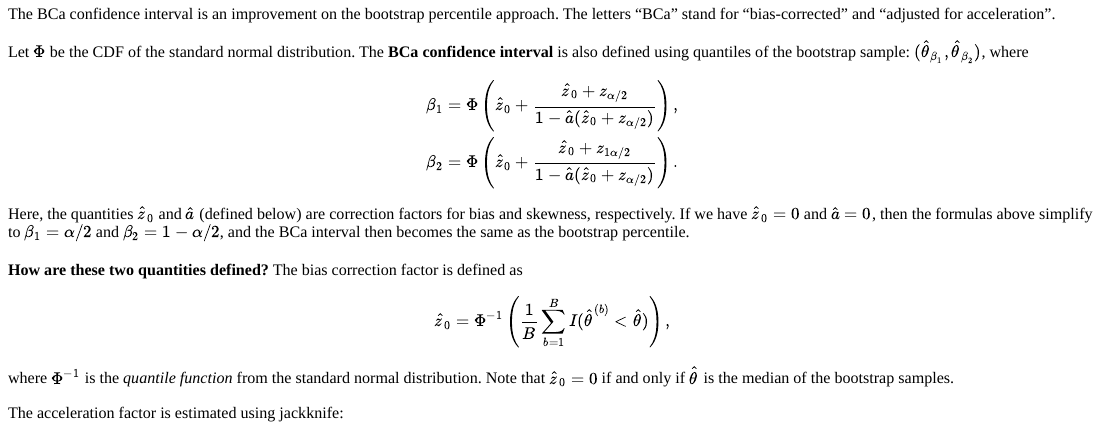
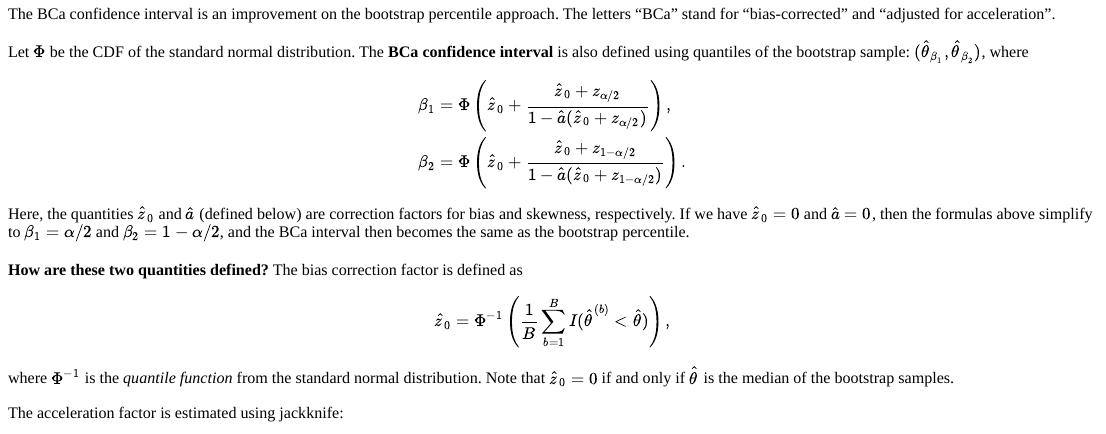
Before and after one commit to UMDimReduction/UMstat3150, an R Markdown document (inst/tutorials/bootstrap/bootstrap.Rmd): the page in a window 1100 px wide, from 3270 px down. The pictures show the output file inst/tutorials/bootstrap/bootstrap.html that the author committed with the source, opened offline.

Commit message:
fix typo

```diff
--- a/inst/tutorials/bootstrap/bootstrap.Rmd
+++ b/inst/tutorials/bootstrap/bootstrap.Rmd
@@ -240,7 +240,7 @@ The BCa confidence interval is an improvement on the bootstrap percentile approa
 Let $\Phi$ be the CDF of the standard normal distribution. The **BCa confidence interval** is also defined using quantiles of the bootstrap sample: $(\hat{\theta}_{\beta_1}, \hat{\theta}_{\beta_2})$, where
 \begin{align*}
 \beta_1 &= \Phi\left(\hat{z}_0 + \frac{\hat{z}_0 + z_{\alpha/2}}{1 - \hat{a}(\hat{z}_0 + z_{\alpha/2})}\right),\\
-\beta_2 &= \Phi\left(\hat{z}_0 + \frac{\hat{z}_0 + z_{1\alpha/2}}{1 - \hat{a}(\hat{z}_0 + z_{\alpha/2})}\right).
+\beta_2 &= \Phi\left(\hat{z}_0 + \frac{\hat{z}_0 + z_{1 - \alpha/2}}{1 - \hat{a}(\hat{z}_0 + z_{1 - \alpha/2})}\right).
 \end{align*}
 Here, the quantities $\hat{z}_0$ and $\hat{a}$ (defined below) are correction factors for bias and skewness, respectively. If we have $\hat{z}_0 = 0$ and $\hat{a} = 0$, then the formulas above simplify to $\beta_1 = \alpha/2$ and $\beta_2 = 1- \alpha/2$, and the BCa interval then becomes the same as the bootstrap percentile.
 
```
Also changed, not shown: inst/tutorials/bootstrap/bootstrap.html.
